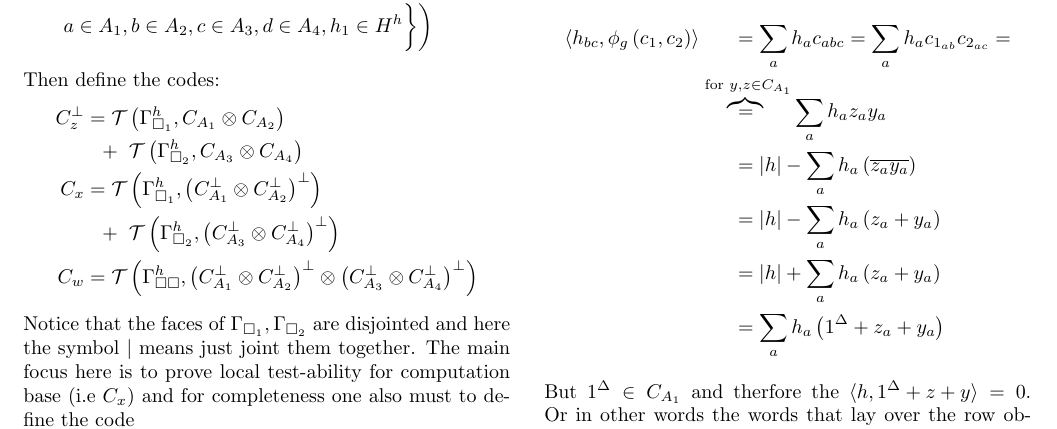
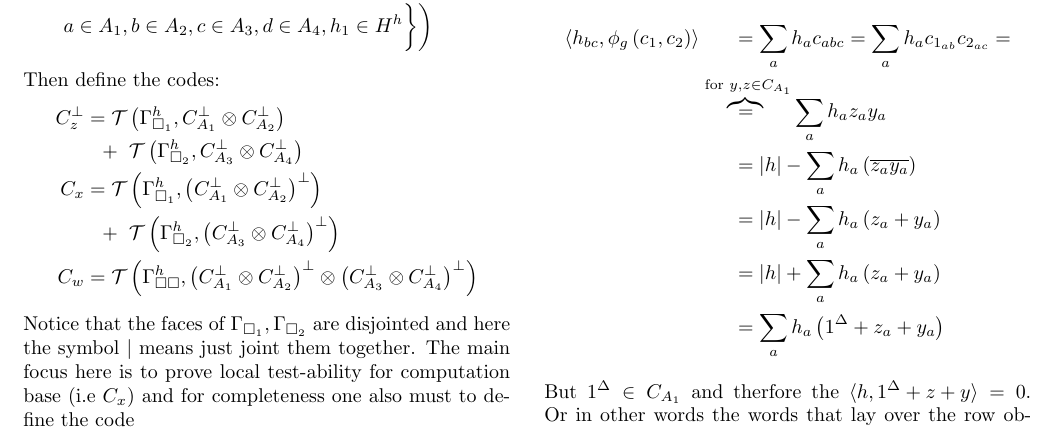
Before and after one commit to dudupo/Academic, a LaTeX document (projects/NLTES_project/ltc_v2.tex): part of page 1 of 4, cut so that both start at the same text. Compiled offline with pdfLaTeX.

Commit message:
compiling -Sun Sep 11 04:21:01 PM IDT 2022

```diff
--- a/projects/NLTES_project/ltc_v2.tex
+++ b/projects/NLTES_project/ltc_v2.tex
@@ -101,8 +101,8 @@
    Then define the codes:
 	\begin{equation*}
 	  \begin{split}
-	    C_{z}^{\perp} & = \mathcal{T}\left( \Gsah,  \Aab  \right) \\
-	    & \ \ + \ \mathcal{T}\left(  \Gsbh, \Acd \right) \\
+	    C_{z}^{\perp} & = \mathcal{T}\left( \Gsah,  \Aabp  \right) \\
+	    & \ \ + \ \mathcal{T}\left(  \Gsbh, \Acdp \right) \\
 	    C_{x} &=  \mathcal{T}\left(  \Gsah, \Aabpp  \right) \\
 	    & \ \ + \ \mathcal{T}\left( \Gsbh,  \Acdpp  \right) \\
 	    C_{w} &=  \mathcal{T}\left( \Gssh , \Aabcdpp \right)
```
Also changed, not shown: projects/pdfs/ltc_v2.pdf.
